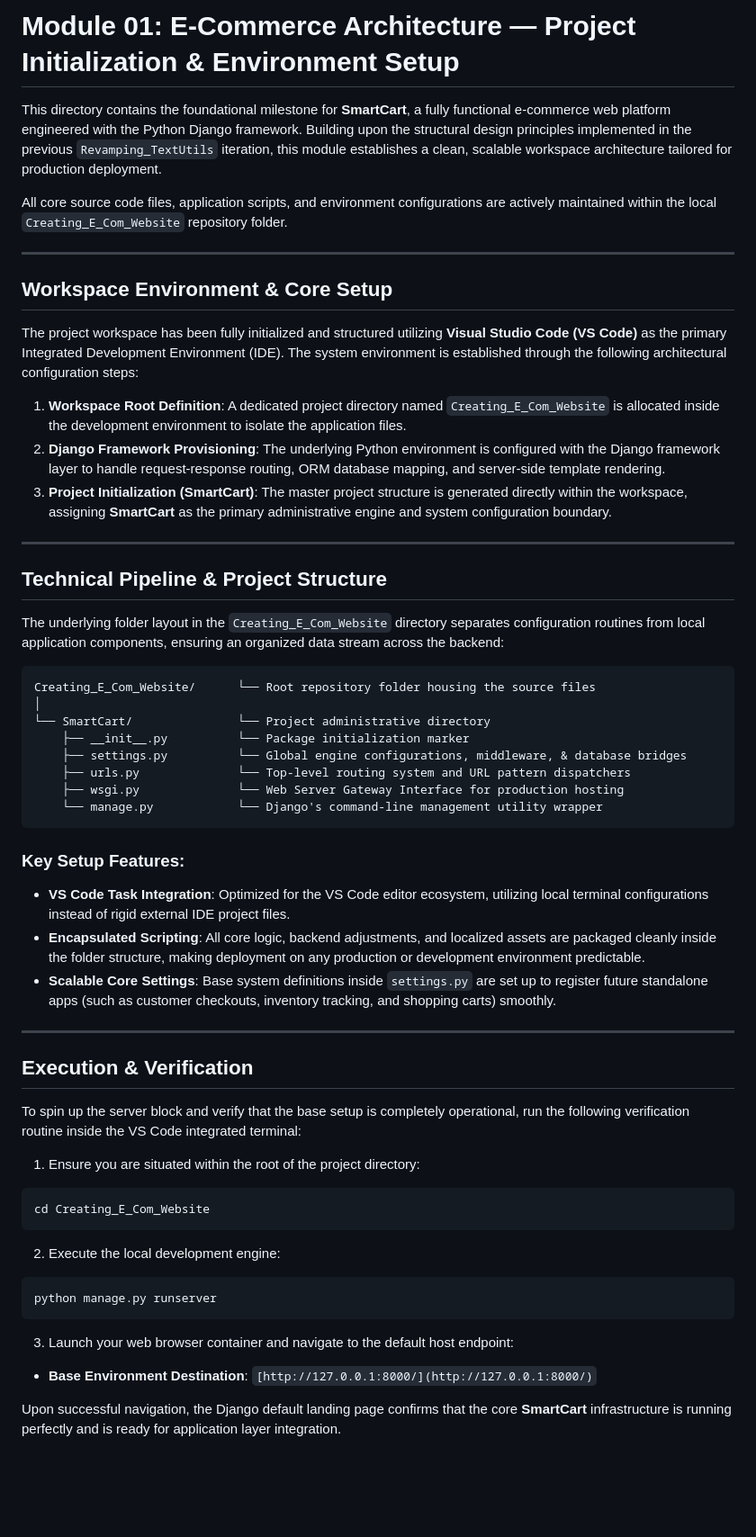
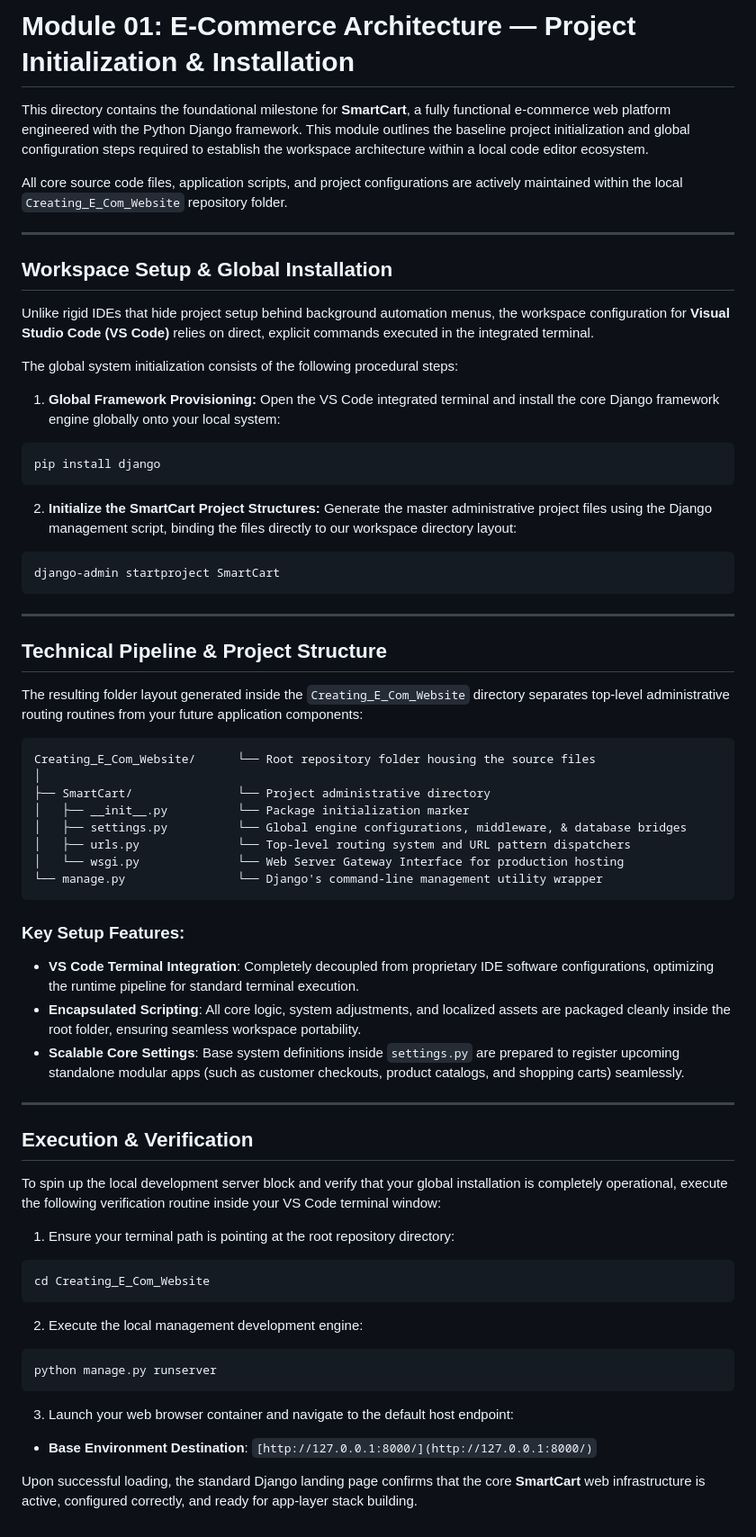
Before and after one commit to pirihsahito/Python-Django-Fundamentals, a Markdown page: Creating_E_Com_Website/SmartCart/README.md, the part around the change. Shown at 90% size. Drawn GitHub-style; blank space fills up the shorter version.

Commit message:
Revise README for project initialization and installation
Updated README to reflect project installation steps and global setup for SmartCart.

````diff
--- a/Creating_E_Com_Website/SmartCart/README.md
+++ b/Creating_E_Com_Website/SmartCart/README.md
@@ -1,55 +1,69 @@
-# Module 01: E-Commerce Architecture — Project Initialization & Environment Setup
+# Module 01: E-Commerce Architecture — Project Initialization & Installation
 
-This directory contains the foundational milestone for **SmartCart**, a fully functional e-commerce web platform engineered with the Python Django framework. Building upon the structural design principles implemented in the previous `Revamping_TextUtils` iteration, this module establishes a clean, scalable workspace architecture tailored for production deployment.
+This directory contains the foundational milestone for **SmartCart**, a fully functional e-commerce web platform engineered with the Python Django framework. This module outlines the baseline project initialization and global configuration steps required to establish the workspace architecture within a local code editor ecosystem.
 
-All core source code files, application scripts, and environment configurations are actively maintained within the local `Creating_E_Com_Website` repository folder.
+All core source code files, application scripts, and project configurations are actively maintained within the local `Creating_E_Com_Website` repository folder.
 
 ---
 
-## Workspace Environment & Core Setup
+## Workspace Setup & Global Installation
 
-The project workspace has been fully initialized and structured utilizing **Visual Studio Code (VS Code)** as the primary Integrated Development Environment (IDE). The system environment is established through the following architectural configuration steps:
+Unlike rigid IDEs that hide project setup behind background automation menus, the workspace configuration for **Visual Studio Code (VS Code)** relies on direct, explicit commands executed in the integrated terminal.
 
-1. **Workspace Root Definition**: A dedicated project directory named `Creating_E_Com_Website` is allocated inside the development environment to isolate the application files.
-2. **Django Framework Provisioning**: The underlying Python environment is configured with the Django framework layer to handle request-response routing, ORM database mapping, and server-side template rendering.
-3. **Project Initialization (SmartCart)**: The master project structure is generated directly within the workspace, assigning **SmartCart** as the primary administrative engine and system configuration boundary.
+The global system initialization consists of the following procedural steps:
+
+1. **Global Framework Provisioning:**
+Open the VS Code integrated terminal and install the core Django framework engine globally onto your local system:
+
+```bash
+pip install django
+```
+
+
+2. **Initialize the SmartCart Project Structures:**
+Generate the master administrative project files using the Django management script, binding the files directly to our workspace directory layout:
+
+```bash
+django-admin startproject SmartCart
+```
+
 
 ---
 
 ## Technical Pipeline & Project Structure
 
-The underlying folder layout in the `Creating_E_Com_Website` directory separates configuration routines from local application components, ensuring an organized data stream across the backend:
+The resulting folder layout generated inside the `Creating_E_Com_Website` directory separates top-level administrative routing routines from your future application components:
 
 ```
 Creating_E_Com_Website/      └── Root repository folder housing the source files
 │
-└── SmartCart/               └── Project administrative directory
-    ├── __init__.py          └── Package initialization marker
-    ├── settings.py          └── Global engine configurations, middleware, & database bridges
-    ├── urls.py              └── Top-level routing system and URL pattern dispatchers
-    ├── wsgi.py              └── Web Server Gateway Interface for production hosting
-    └── manage.py            └── Django's command-line management utility wrapper
+├── SmartCart/               └── Project administrative directory
+│   ├── __init__.py          └── Package initialization marker
+│   ├── settings.py          └── Global engine configurations, middleware, & database bridges
+│   ├── urls.py              └── Top-level routing system and URL pattern dispatchers
+│   └── wsgi.py              └── Web Server Gateway Interface for production hosting
+└── manage.py                └── Django's command-line management utility wrapper
 ```
 
 ### Key Setup Features:
 
-* **VS Code Task Integration**: Optimized for the VS Code editor ecosystem, utilizing local terminal configurations instead of rigid external IDE project files.
-* **Encapsulated Scripting**: All core logic, backend adjustments, and localized assets are packaged cleanly inside the folder structure, making deployment on any production or development environment predictable.
-* **Scalable Core Settings**: Base system definitions inside `settings.py` are set up to register future standalone apps (such as customer checkouts, inventory tracking, and shopping carts) smoothly.
+* **VS Code Terminal Integration**: Completely decoupled from proprietary IDE software configurations, optimizing the runtime pipeline for standard terminal execution.
+* **Encapsulated Scripting**: All core logic, system adjustments, and localized assets are packaged cleanly inside the root folder, ensuring seamless workspace portability.
+* **Scalable Core Settings**: Base system definitions inside `settings.py` are prepared to register upcoming standalone modular apps (such as customer checkouts, product catalogs, and shopping carts) seamlessly.
 
 ---
 
 ## Execution & Verification
 
-To spin up the server block and verify that the base setup is completely operational, run the following verification routine inside the VS Code integrated terminal:
+To spin up the local development server block and verify that your global installation is completely operational, execute the following verification routine inside your VS Code terminal window:
 
-1. Ensure you are situated within the root of the project directory:
+1. Ensure your terminal path is pointing at the root repository directory:
 ```bash
 cd Creating_E_Com_Website
 ```
 
 
-2. Execute the local development engine:
+2. Execute the local management development engine:
 ```bash
 python manage.py runserver
 ```
@@ -60,4 +74,4 @@ python manage.py runserver
 
 
 
-Upon successful navigation, the Django default landing page confirms that the core **SmartCart** infrastructure is running perfectly and is ready for application layer integration.
+Upon successful loading, the standard Django landing page confirms that the core **SmartCart** web infrastructure is active, configured correctly, and ready for app-layer stack building.
````
